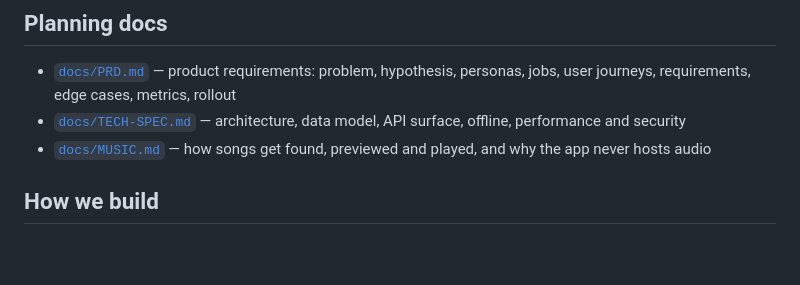
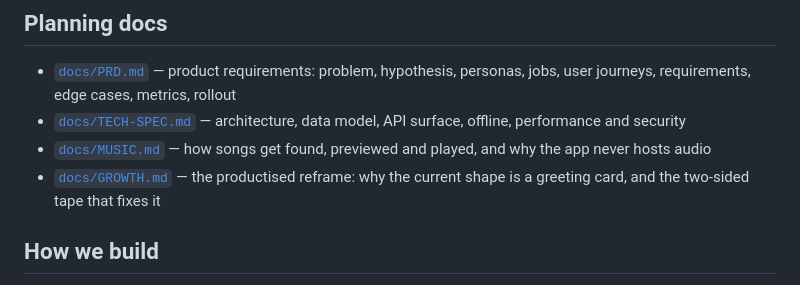
Before and after one commit to pshimanshus/astoryoftwo2, a Markdown page: README.md, the part around the change. Rendered like a GitHub page; blank space fills up the shorter version.

```diff
--- a/README.md
+++ b/README.md
@@ -42,6 +42,8 @@ python3 -m http.server 8000
   surface, offline, performance and security
 - [`docs/MUSIC.md`](docs/MUSIC.md) — how songs get found, previewed and played,
   and why the app never hosts audio
+- [`docs/GROWTH.md`](docs/GROWTH.md) — the productised reframe: why the current
+  shape is a greeting card, and the two-sided tape that fixes it
 
 ## How we build
 
```
Also changed, not shown: docs/GROWTH.md (added, +204 -0 lines), docs/PRD.md (+6 -0 lines).
